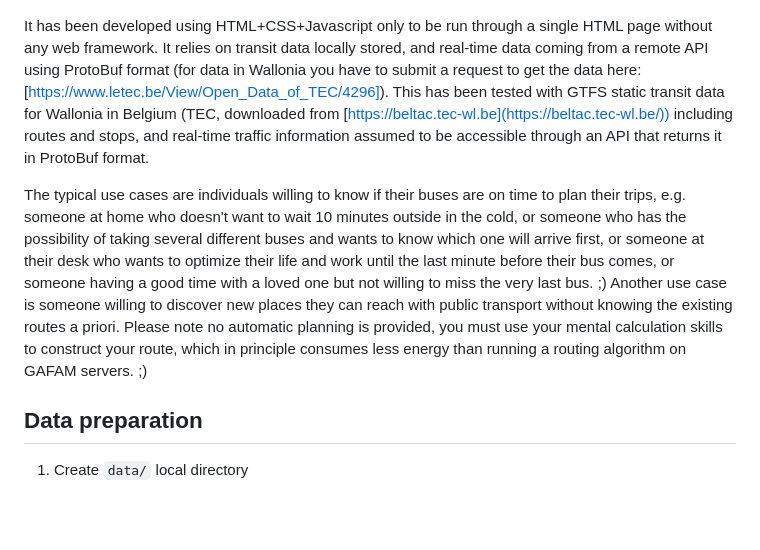
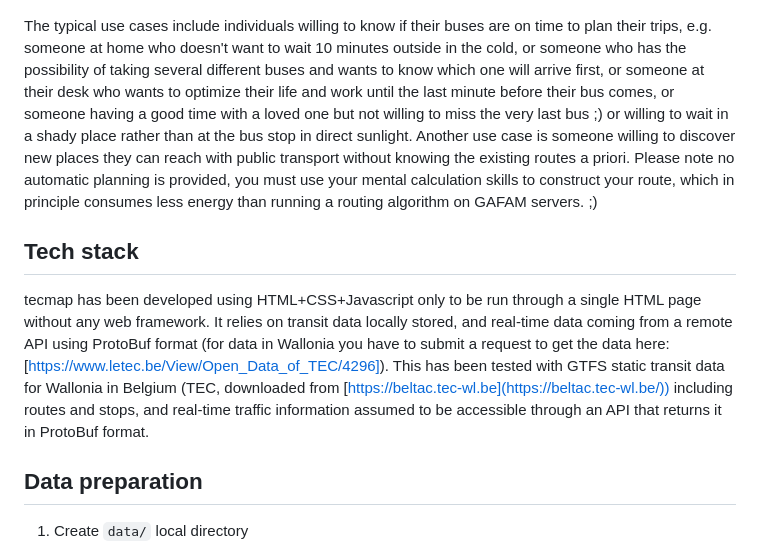
Before and after one commit to rmaree/tecmap, a Markdown page: README.md, the part around the change. Rendered like a GitHub page; blank space fills up the shorter version.

Commit message:
doc: clean readme

```diff
--- a/README.md
+++ b/README.md
@@ -5,16 +5,13 @@
 A simple filter (by bus line numbers) allows to only display the buses of interest (e.g. "21 58" will display buses following lines 21 and 58; "2?guill 58?guill" will display buses of line 2 that will pass through a stop which name includes "guill" as well as expected time schedule, and buses nr 58 that will pass through a stop name including "guill" which allow to organize your commute based on real-time data).
 ![tecmap](tecmap-filters.jpg?raw=true "Filter in Tecmap")
 
-It has been developed using HTML+CSS+Javascript only to be run through a single HTML page without any web framework. It relies on transit data locally stored, and real-time data coming from a remote API using ProtoBuf format (for data in Wallonia you have to submit a request to get the data here: [https://www.letec.be/View/Open_Data_of_TEC/4296]).
+The typical use cases include individuals willing to know if their buses are on time to plan their trips, e.g. someone at home who doesn't want to wait 10 minutes outside in the cold, or someone who has the possibility of taking several different buses and wants to know which one will arrive first, or someone at their desk who wants to optimize their life and work until the last minute before their bus comes, or someone having a good time with a loved one but not willing to miss the very last bus ;) or willing to wait in a shady place rather than at the bus stop in direct sunlight. Another use case is someone willing to discover new places they can reach with public transport without knowing the existing routes a priori. Please note no automatic planning is provided, you must use your mental calculation skills to construct your route, which in principle consumes less energy than running a routing algorithm on GAFAM servers. ;)
+
+## Tech stack
+tecmap has been developed using HTML+CSS+Javascript only to be run through a single HTML page without any web framework. It relies on transit data locally stored, and real-time data coming from a remote API using ProtoBuf format (for data in Wallonia you have to submit a request to get the data here: [https://www.letec.be/View/Open_Data_of_TEC/4296]).
 This has been tested with GTFS static transit data for Wallonia in Belgium (TEC, downloaded from [https://beltac.tec-wl.be](https://beltac.tec-wl.be/))
 including routes and stops, and real-time traffic information assumed to be accessible through an API that returns it in ProtoBuf format.
 
-The typical use cases are individuals willing to know if their buses are on time to plan their trips, e.g. someone at home who doesn't
-want to wait 10 minutes outside in the cold, or someone who has the possibility of taking several different buses and wants to know which one will arrive first,
-or someone at their desk who wants to optimize their life and work until the last minute before their bus comes, or someone having a good time with a loved one
-but not willing to miss the very last bus. ;) Another use case is someone willing to discover new places they can reach with public transport without knowing the existing routes a priori.
-Please note no automatic planning is provided, you must use your mental calculation skills to construct your route, which in principle consumes
-less energy than running a routing algorithm on GAFAM servers. ;)
 
 ## Data preparation
 1. Create `data/` local directory
```
